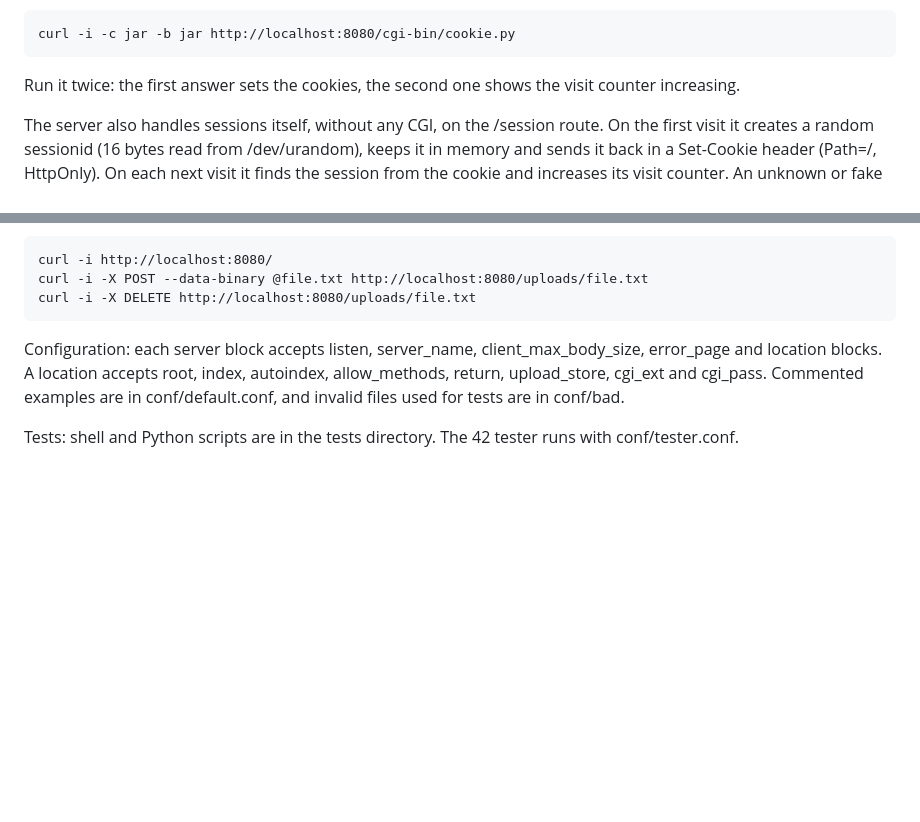
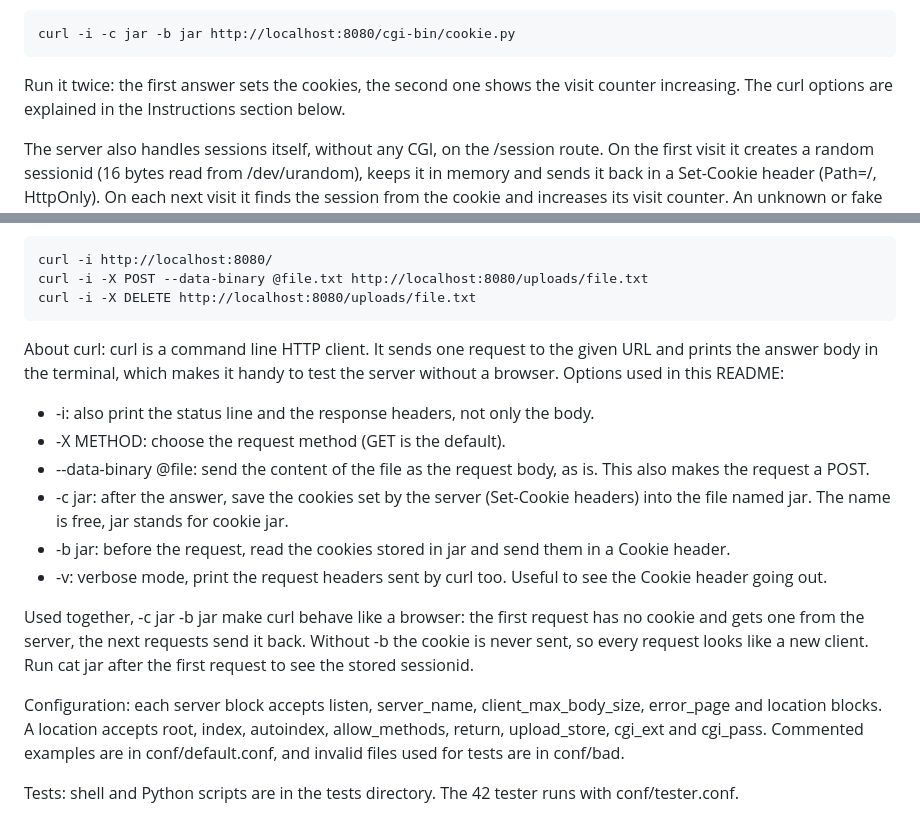
Before and after one commit to FiTcHeRs71/WebServ, a Markdown page: README.md, 2 parts joined by grey strips. Drawn GitHub-style; blank space fills up the shorter version.

Commit message:
feat(docs): update readme (T05)

```diff
--- a/README.md
+++ b/README.md
@@ -53,7 +53,8 @@ sessionid and counts its visits. Two clients get two distinct sessions.
     curl -i -c jar -b jar http://localhost:8080/cgi-bin/cookie.py
 
 Run it twice: the first answer sets the cookies, the second one shows the
-visit counter increasing.
+visit counter increasing. The curl options are explained in the Instructions
+section below.
 
 The server also handles sessions itself, without any CGI, on the /session
 route. On the first visit it creates a random sessionid (16 bytes read from
@@ -112,6 +113,28 @@ Then open http://localhost:8080 in a browser, or use curl:
     curl -i http://localhost:8080/
     curl -i -X POST --data-binary @file.txt http://localhost:8080/uploads/file.txt
     curl -i -X DELETE http://localhost:8080/uploads/file.txt
+
+About curl: curl is a command line HTTP client. It sends one request to the
+given URL and prints the answer body in the terminal, which makes it handy to
+test the server without a browser. Options used in this README:
+
+- -i: also print the status line and the response headers, not only the body.
+- -X METHOD: choose the request method (GET is the default).
+- --data-binary @file: send the content of the file as the request body, as
+  is. This also makes the request a POST.
+- -c jar: after the answer, save the cookies set by the server (Set-Cookie
+  headers) into the file named jar. The name is free, jar stands for
+  cookie jar.
+- -b jar: before the request, read the cookies stored in jar and send them in
+  a Cookie header.
+- -v: verbose mode, print the request headers sent by curl too. Useful to see
+  the Cookie header going out.
+
+Used together, -c jar -b jar make curl behave like a browser: the first
+request has no cookie and gets one from the server, the next requests send it
+back. Without -b the cookie is never sent, so every request looks like a new
+client. Run cat jar after the first request to see the stored sessionid.
+
 Configuration: each server block accepts listen, server_name,
 client_max_body_size, error_page and location blocks. A location accepts
 root, index, autoindex, allow_methods, return, upload_store, cgi_ext and
```
